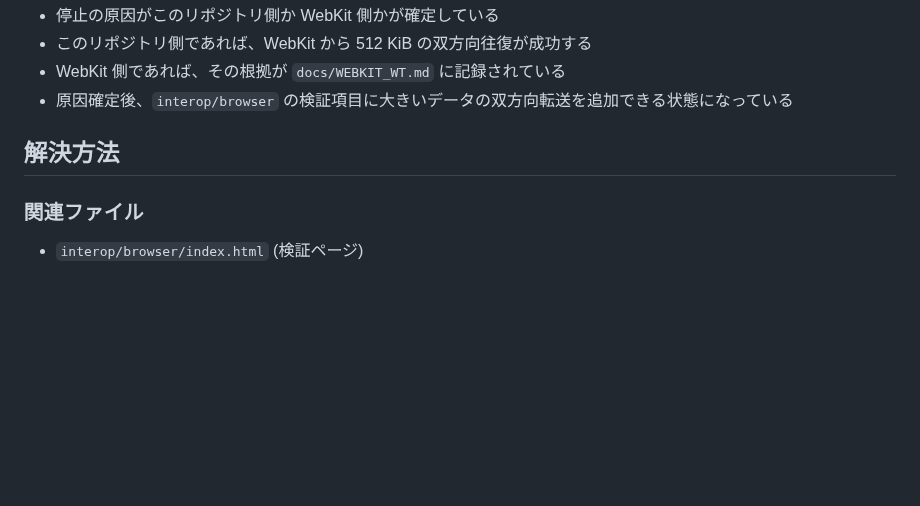
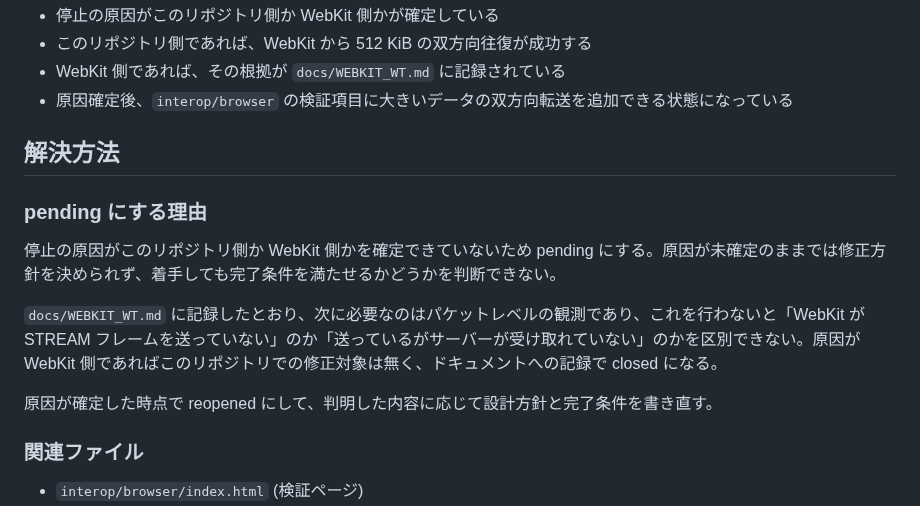
Before and after one commit to shiguredo/http3-rs, a Markdown page: issues/0217-bug-fix-webkit-wt-bidi-stream-stall.md, the part around the change. Drawn GitHub-style; blank space fills up the shorter version.

Commit message:
0217 pending にする理由を追記する

```diff
--- a/issues/0217-bug-fix-webkit-wt-bidi-stream-stall.md
+++ b/issues/0217-bug-fix-webkit-wt-bidi-stream-stall.md
@@ -68,6 +68,14 @@ INFO wt_server: [127.0.0.1:56590] CONNECT stream received 9 bytes: [00, 07, 68,
 
 ## 解決方法
 
+### pending にする理由
+
+停止の原因がこのリポジトリ側か WebKit 側かを確定できていないため pending にする。原因が未確定のままでは修正方針を決められず、着手しても完了条件を満たせるかどうかを判断できない。
+
+`docs/WEBKIT_WT.md` に記録したとおり、次に必要なのはパケットレベルの観測であり、これを行わないと「WebKit が STREAM フレームを送っていない」のか「送っているがサーバーが受け取れていない」のかを区別できない。原因が WebKit 側であればこのリポジトリでの修正対象は無く、ドキュメントへの記録で closed になる。
+
+原因が確定した時点で reopened にして、判明した内容に応じて設計方針と完了条件を書き直す。
+
 ### 関連ファイル
 
 - `interop/browser/index.html` (検証ページ)
```
